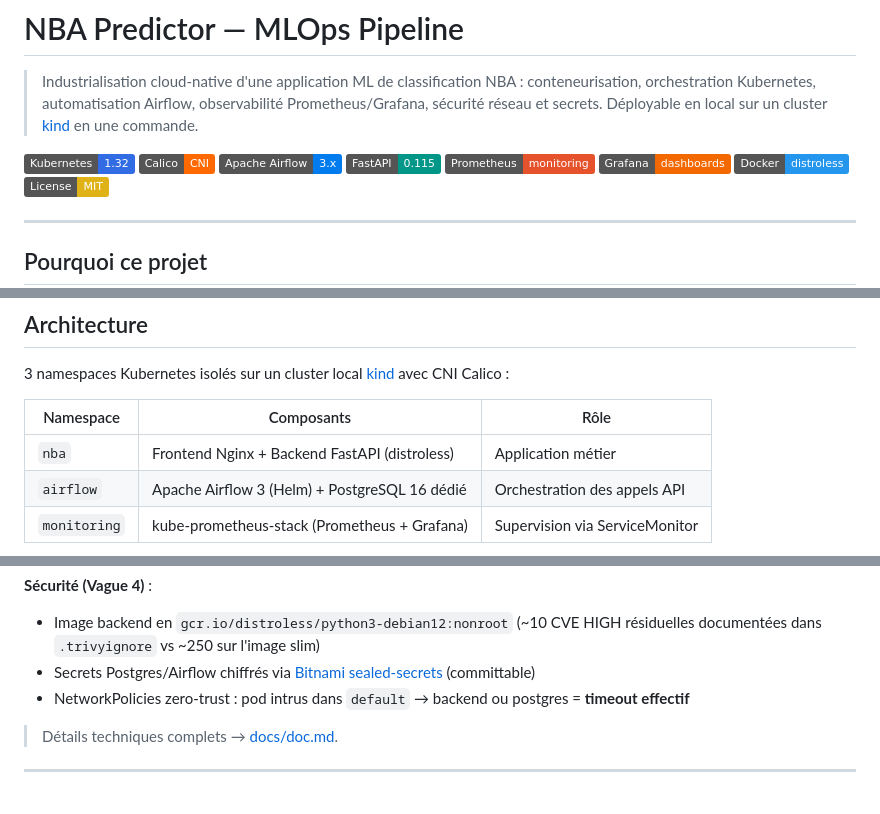
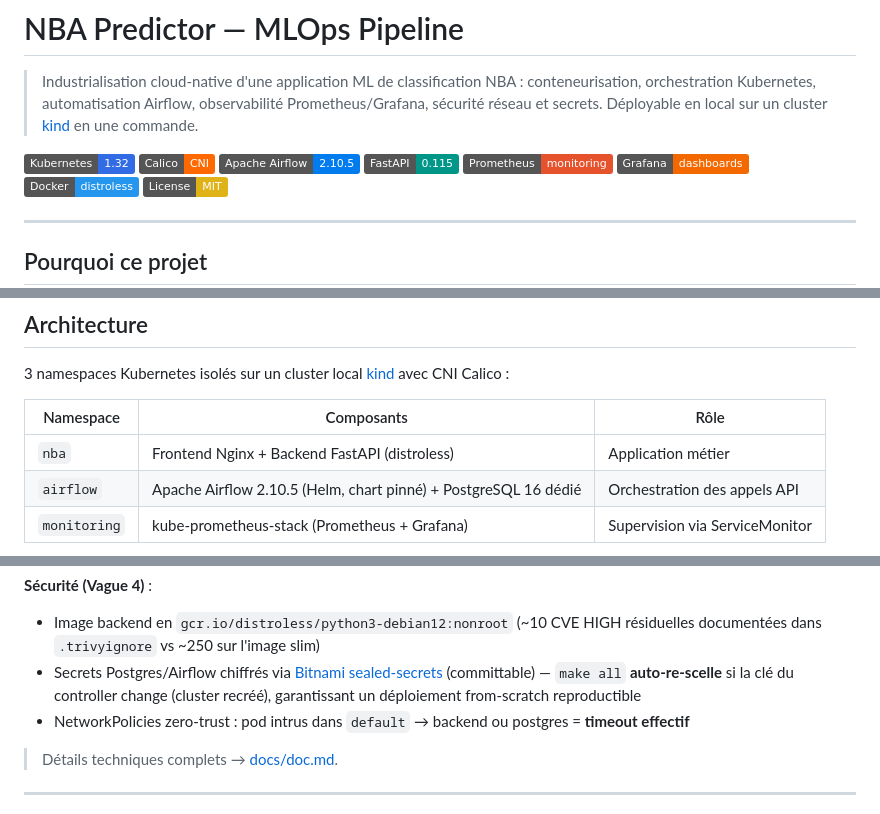
Before and after one commit to Mael8zinsou/nba-predictor, a Markdown page: README.md, 3 parts joined by grey strips. GitHub-like rendering; badges without logos.

```diff
--- a/README.md
+++ b/README.md
@@ -4,7 +4,7 @@
 
 ![Kubernetes](https://img.shields.io/badge/Kubernetes-1.32-326CE5?logo=kubernetes&logoColor=white)
 ![Calico](https://img.shields.io/badge/Calico-CNI-FF6900?logo=tigera&logoColor=white)
-![Airflow](https://img.shields.io/badge/Apache_Airflow-3.x-017CEE?logo=apacheairflow&logoColor=white)
+![Airflow](https://img.shields.io/badge/Apache_Airflow-2.10.5-017CEE?logo=apacheairflow&logoColor=white)
 ![FastAPI](https://img.shields.io/badge/FastAPI-0.115-009688?logo=fastapi&logoColor=white)
 ![Prometheus](https://img.shields.io/badge/Prometheus-monitoring-E6522C?logo=prometheus&logoColor=white)
 ![Grafana](https://img.shields.io/badge/Grafana-dashboards-F46800?logo=grafana&logoColor=white)
@@ -36,7 +36,7 @@ Le résultat : un pipeline reproductible, observable, sécurisé et démontrable
 | Namespace | Composants | Rôle |
 |---|---|---|
 | `nba` | Frontend Nginx + Backend FastAPI (distroless) | Application métier |
-| `airflow` | Apache Airflow 3 (Helm) + PostgreSQL 16 dédié | Orchestration des appels API |
+| `airflow` | Apache Airflow 2.10.5 (Helm, chart pinné) + PostgreSQL 16 dédié | Orchestration des appels API |
 | `monitoring` | kube-prometheus-stack (Prometheus + Grafana) | Supervision via ServiceMonitor |
 
 ![Architecture globale](docs/architecture_excalidraw.jpg)
@@ -56,7 +56,7 @@ Le résultat : un pipeline reproductible, observable, sécurisé et démontrable
 
 **Sécurité (Vague 4)** :
 - Image backend en `gcr.io/distroless/python3-debian12:nonroot` (~10 CVE HIGH résiduelles documentées dans `.trivyignore` vs ~250 sur l'image slim)
-- Secrets Postgres/Airflow chiffrés via [Bitnami sealed-secrets](https://github.com/bitnami-labs/sealed-secrets) (committable)
+- Secrets Postgres/Airflow chiffrés via [Bitnami sealed-secrets](https://github.com/bitnami-labs/sealed-secrets) (committable) — `make all` **auto-re-scelle** si la clé du controller change (cluster recréé), garantissant un déploiement from-scratch reproductible
 - NetworkPolicies zero-trust : pod intrus dans `default` → backend ou postgres = **timeout effectif**
 
 > Détails techniques complets → [docs/doc.md](docs/doc.md).
```
Also changed, not shown: other parts of README.md (+2 -0 lines), docs/doc.md (+2 -2 lines), docs/key_commands.md (+14 -4 lines).
